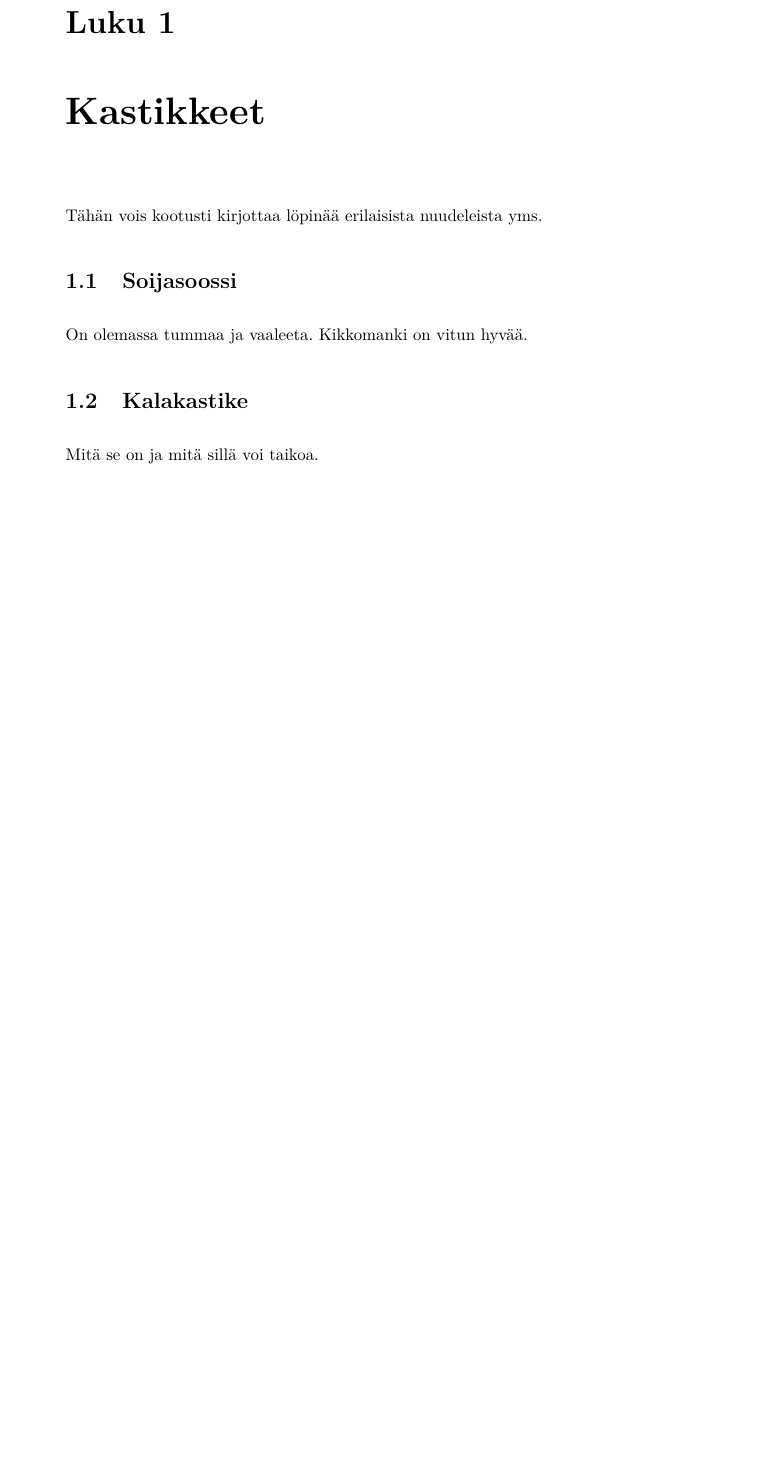
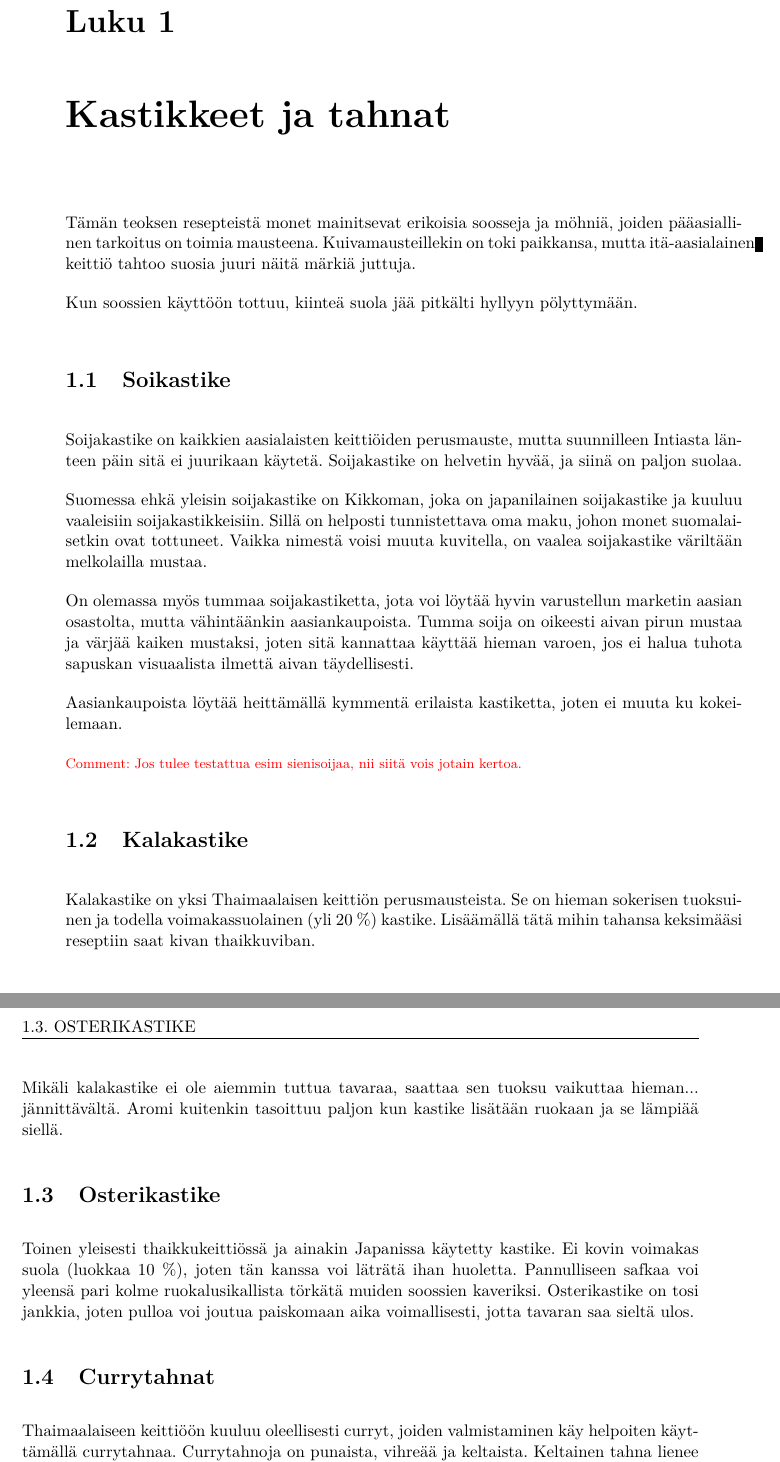
Before and after one commit to 11kaks/keittiokirja, a LaTeX document (tex/kastikkeet.tex): part of the page before the commit and two parts of pages 1 and 2 of 2 after it, the two joined at a grey line, cut so that both start at the same text, the shorter picture padded with empty space. Compiled offline with pdfLaTeX; a LaTeX package or settings file that is missing is left out.

Commit message:
Kastikkeisiin luotu sisältöä

```diff
--- a/tex/kastikkeet.tex
+++ b/tex/kastikkeet.tex
@@ -5,15 +5,57 @@
 
 \begin{document}
 
-\chapter{Kastikkeet}
+\chapter{Kastikkeet ja tahnat}
 \label{chp:kastikkeet}
 
-Tähän vois kootusti kirjottaa löpinää erilaisista nuudeleista yms.
+Tämän teoksen resepteistä monet mainitsevat erikoisia soosseja ja möhniä,
+joiden pääasiallinen tarkoitus on toimia mausteena. Kuivamausteillekin on
+toki paikkansa, mutta itä-aasialainen keittiö tahtoo suosia juuri näitä märkiä
+juttuja.
 
-\section{Soijasoossi}
+Kun soossien käyttöön tottuu, kiinteä suola jää pitkälti hyllyyn pölyttymään.
 
-On olemassa tummaa ja vaaleeta. Kikkomanki on vitun hyvää.
+
+\section{Soikastike}
+\label{sec:soijakastike}
+
+Soijakastike on kaikkien aasialaisten keittiöiden perusmauste, mutta suunnilleen Intiasta länteen
+päin sitä ei juurikaan käytetä. Soijakastike on helvetin hyvää, ja siinä on paljon suolaa.
+
+Suomessa ehkä yleisin soijakastike on Kikkoman, joka on japanilainen soijakastike ja kuuluu
+vaaleisiin soijakastikkeisiin. Sillä on helposti tunnistettava oma maku, johon monet
+suomalaisetkin ovat tottuneet. Vaikka nimestä voisi muuta kuvitella, on vaalea soijakastike väriltään
+melkolailla mustaa.
+
+On olemassa myös tummaa soijakastiketta, jota voi löytää hyvin varustellun marketin aasian osastolta,
+mutta vähintäänkin aasiankaupoista. Tumma soija on oikeesti aivan pirun mustaa ja värjää kaiken mustaksi,
+joten sitä kannattaa käyttää hieman varoen, jos ei halua tuhota sapuskan visuaalista ilmettä aivan
+täydellisesti.
+
+Aasiankaupoista löytää heittämällä kymmentä erilaista kastiketta, joten ei muuta ku kokeilemaan.
+
+\com{Jos tulee testattua esim sienisoijaa, nii siitä vois jotain kertoa.}
 
 \section{Kalakastike}
+\label{sec:kalakastike}
 
-Mitä se on ja mitä sillä voi taikoa.
+Kalakastike on yksi Thaimaalaisen keittiön perusmausteista. Se on hieman sokerisen tuoksuinen ja
+todella voimakassuolainen (yli 20 \%) kastike. Lisäämällä tätä mihin tahansa keksimääsi reseptiin
+saat kivan thaikkuviban.
+
+Mikäli kalakastike ei ole aiemmin tuttua tavaraa, saattaa sen tuoksu vaikuttaa hieman... jännittävältä.
+Aromi kuitenkin tasoittuu paljon kun kastike lisätään ruokaan ja se lämpiää siellä.
+
+\section{Osterikastike}
+\label{sec:osterikastike}
+
+Toinen yleisesti thaikkukeittiössä ja ainakin Japanissa käytetty kastike. Ei kovin voimakas
+suola (luokkaa 10 \%), joten tän kanssa voi läträtä ihan huoletta. Pannulliseen safkaa voi yleensä pari
+kolme ruokalusikallista törkätä muiden soossien kaveriksi. Osterikastike on tosi jankkia, joten pulloa voi
+joutua paiskomaan aika voimallisesti, jotta tavaran saa sieltä ulos.
+
+\section{Currytahnat}
+\label{sec:currytahnat}
+
+Thaimaalaiseen keittiöön kuuluu oleellisesti curryt, joiden valmistaminen käy helpoiten käyttämällä currytahnaa.
+Currytahnoja on punaista, vihreää ja keltaista. Keltainen tahna lienee harvinaisinta näistä. Vihreä on tulisinta ja
```
Also changed, not shown: tex/kastikkeet.tex (21 more changed lines).
